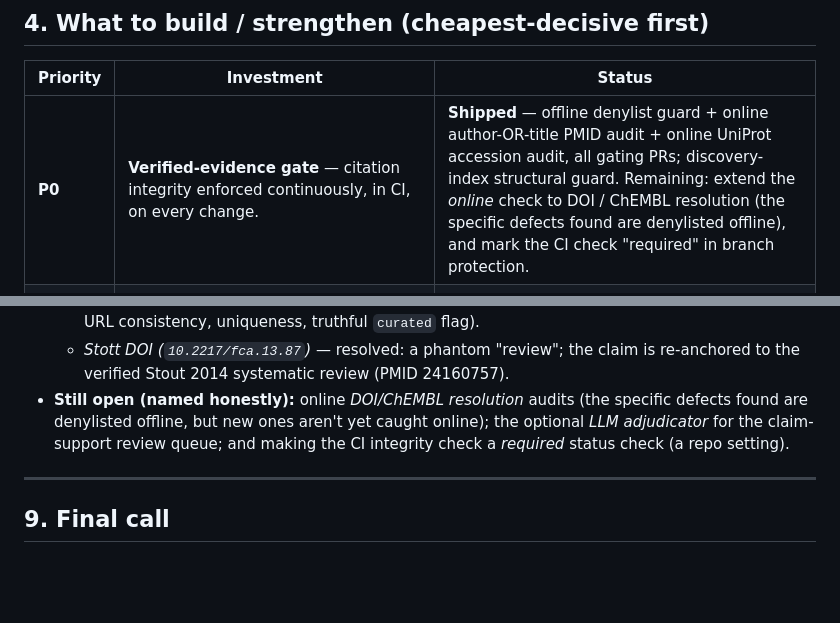
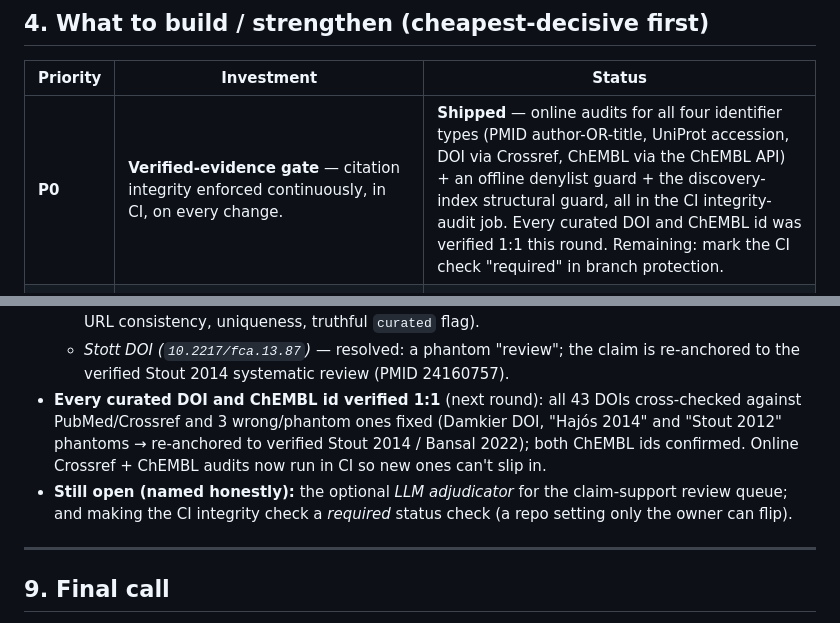
Before and after one commit to Jack-MillionMedia/Cannavec-Science-Plugin, a Markdown page: docs/PRODUCT_STRATEGY.md, 2 parts joined by grey strips. Drawn GitHub-style; blank space fills up the shorter version.

Commit message:
docs(strategy): DOI/ChEMBL verified 1:1; online audits now cover all 4 id types
https://claude.ai/code/session_01SfQ9jAn23eJoMPTJM79pJm

```diff
--- a/docs/PRODUCT_STRATEGY.md
+++ b/docs/PRODUCT_STRATEGY.md
@@ -92,7 +92,7 @@ forming exactly as that cost rises.
 
 | Priority | Investment | Status |
 |---|---|---|
-| **P0** | **Verified-evidence gate** — citation integrity enforced continuously, in CI, on every change. | **Shipped** — offline denylist guard + online author-OR-title PMID audit + online UniProt accession audit, all gating PRs; discovery-index structural guard. Remaining: extend the *online* check to DOI / ChEMBL resolution (the specific defects found are denylisted offline), and mark the CI check "required" in branch protection. |
+| **P0** | **Verified-evidence gate** — citation integrity enforced continuously, in CI, on every change. | **Shipped** — online audits for all four identifier types (PMID author-OR-title, UniProt accession, DOI via Crossref, ChEMBL via the ChEMBL API) + an offline denylist guard + the discovery-index structural guard, all in the CI integrity-audit job. Every curated DOI and ChEMBL id was verified 1:1 this round. Remaining: mark the CI check "required" in branch protection. |
 | **P1** | **Claim-support verification** — verify the cited paper actually supports the *magnitude/direction* claimed (e.g. "AUC ×14.8", "CYP3A4 inhibition"), not just that the identifier resolves. | **Shipped (v1)** — deterministic flagger (`claim_support.py`) + CI harness over the interaction registry: soft verdicts print a review queue, a direction *contradiction* fails. The optional LLM adjudicator over the flagged minority is the next layer. |
 | **P2** | **Per-answer provenance/audit trail** — every claim → identifier → verification timestamp → GRADE, exportable. This is what makes a brief *defensible and reproducible*, and is the feature enterprise buyers will pay extra for. | Partially present (bibliography export, GRADE inline) |
 | **P3** | **Coverage expansion** (more registries/sources) — only *after* the gate is bulletproof, or you scale the defect surface faster than the trust. | Ongoing; sequence behind P0/P1 |
@@ -187,10 +187,14 @@ real deliverable they'd otherwise have paid a person to produce.
     flag).
   - *Stott DOI (`10.2217/fca.13.87`)* — resolved: a phantom "review"; the claim
     is re-anchored to the verified Stout 2014 systematic review (PMID 24160757).
-- **Still open (named honestly):** online *DOI/ChEMBL resolution* audits (the
-  specific defects found are denylisted offline, but new ones aren't yet caught
-  online); the optional *LLM adjudicator* for the claim-support review queue;
-  and making the CI integrity check a *required* status check (a repo setting).
+- **Every curated DOI and ChEMBL id verified 1:1** (next round): all 43 DOIs
+  cross-checked against PubMed/Crossref and 3 wrong/phantom ones fixed (Damkier
+  DOI, "Hajós 2014" and "Stout 2012" phantoms → re-anchored to verified Stout
+  2014 / Bansal 2022); both ChEMBL ids confirmed. Online Crossref + ChEMBL
+  audits now run in CI so new ones can't slip in.
+- **Still open (named honestly):** the optional *LLM adjudicator* for the
+  claim-support review queue; and making the CI integrity check a *required*
+  status check (a repo setting only the owner can flip).
 
 ---
 
```
